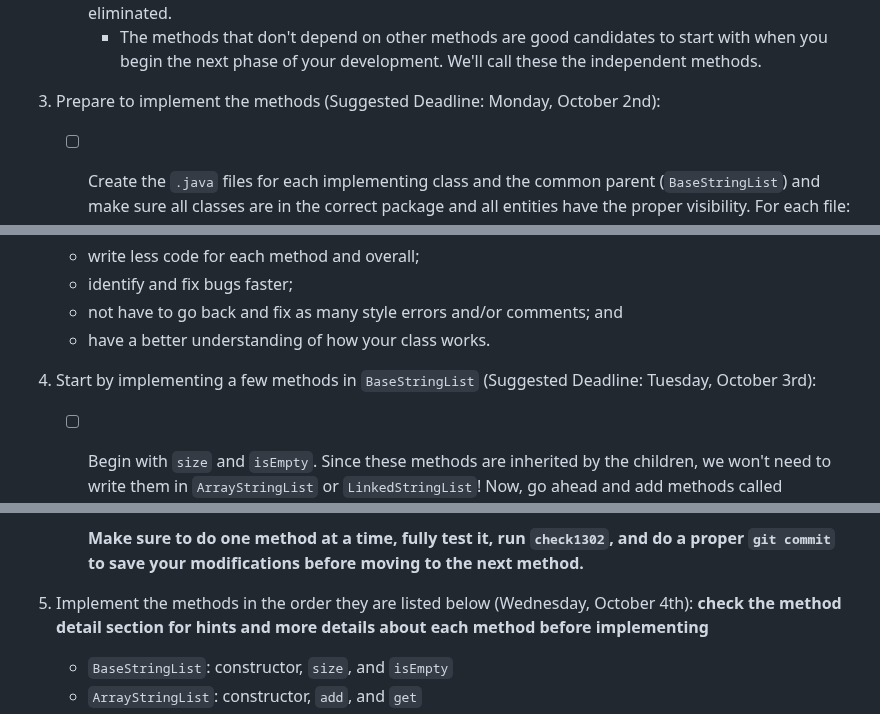
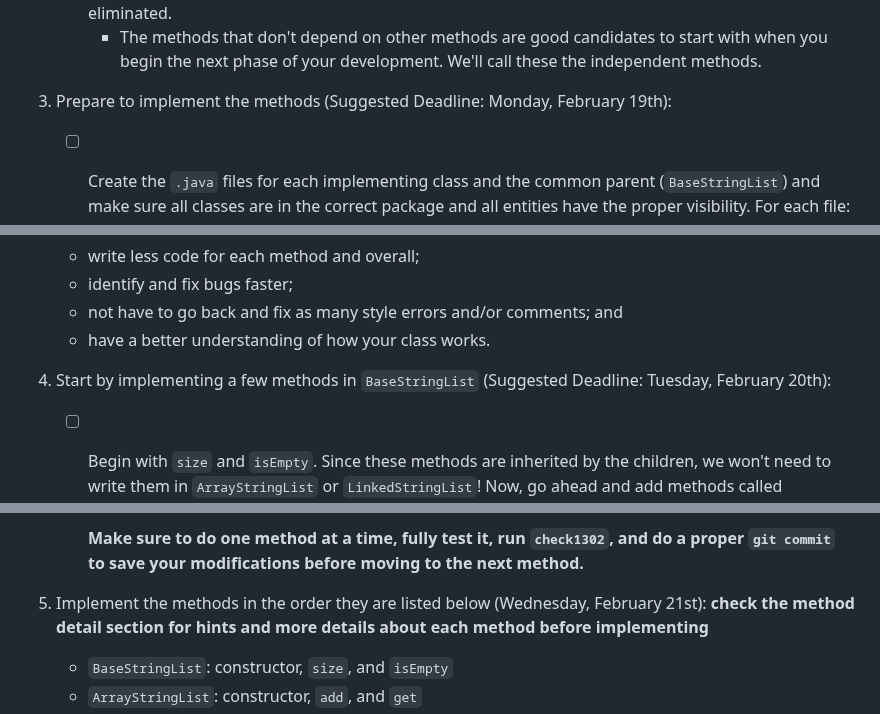
Before and after one commit to cs1302uga/cs1302-str-list, a Markdown page: README.md, 3 parts joined by grey strips. Drawn GitHub-style.

```diff
--- a/README.md
+++ b/README.md
@@ -509,7 +509,7 @@ of steps that you may need to take to complete the project.
 	   start with when you begin the next phase of your development. We'll call
            these the independent methods.
 
-1. Prepare to implement the methods (Suggested Deadline: Monday, October 2nd):
+1. Prepare to implement the methods (Suggested Deadline: Monday, February 19th):
 
    - [ ] Create the `.java` files for each implementing class and the common parent (`BaseStringList`) and make sure all classes
          are in the correct package and all entities have the proper visibility. For each file:
@@ -539,7 +539,7 @@ of steps that you may need to take to complete the project.
       * not have to go back and fix as many style errors and/or comments; and
       * have a better understanding of how your class works.
 
-1. <a id="tests"/>Start by implementing a few methods in `BaseStringList` (Suggested Deadline: Tuesday, October 3rd):
+1. <a id="tests"/>Start by implementing a few methods in `BaseStringList` (Suggested Deadline: Tuesday, February 20th):
    - [ ] Begin with `size` and `isEmpty`. Since these methods are inherited by the children, we won't need to write
      them in `ArrayStringList` or `LinkedStringList`! Now, go ahead and add methods called `testIsEmpty()` and `testSize()` to your
      `ListTester` class and call them from the `main` method. The code for these methods should look something like the code below:
@@ -582,7 +582,7 @@ of steps that you may need to take to complete the project.
 
      **Make sure to do one method at a time, fully test it, run `check1302`, and do a proper `git commit` to save your modifications before moving to the next method.**
 
-1. Implement the methods in the order they are listed below (Wednesday, October 4th):
+1. Implement the methods in the order they are listed below (Wednesday, February 21st):
    **check the method detail section for hints and more details about each method before implementing**
 
    * `BaseStringList`: constructor, `size`, and `isEmpty`
```
Also changed, not shown: other parts of README.md (+9 -9 lines).
